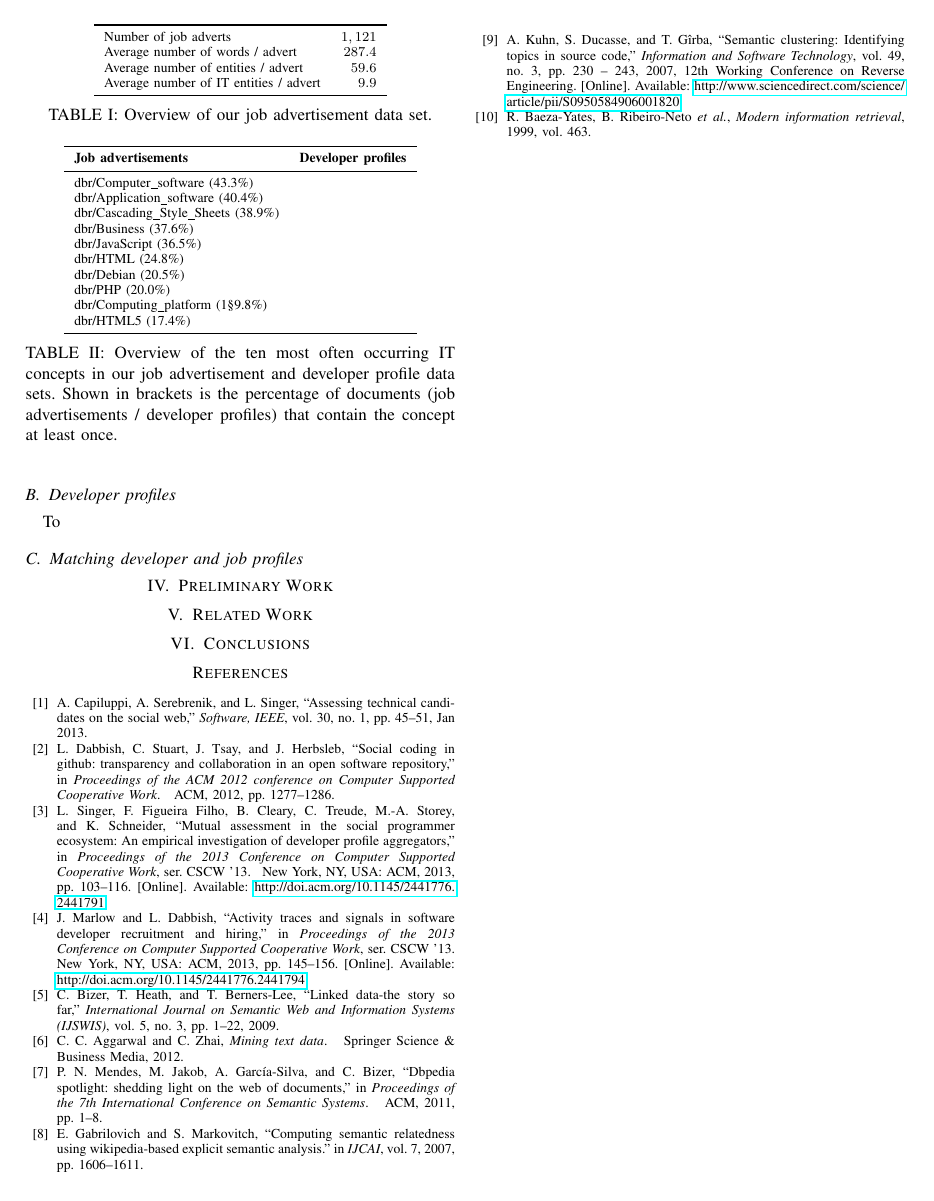
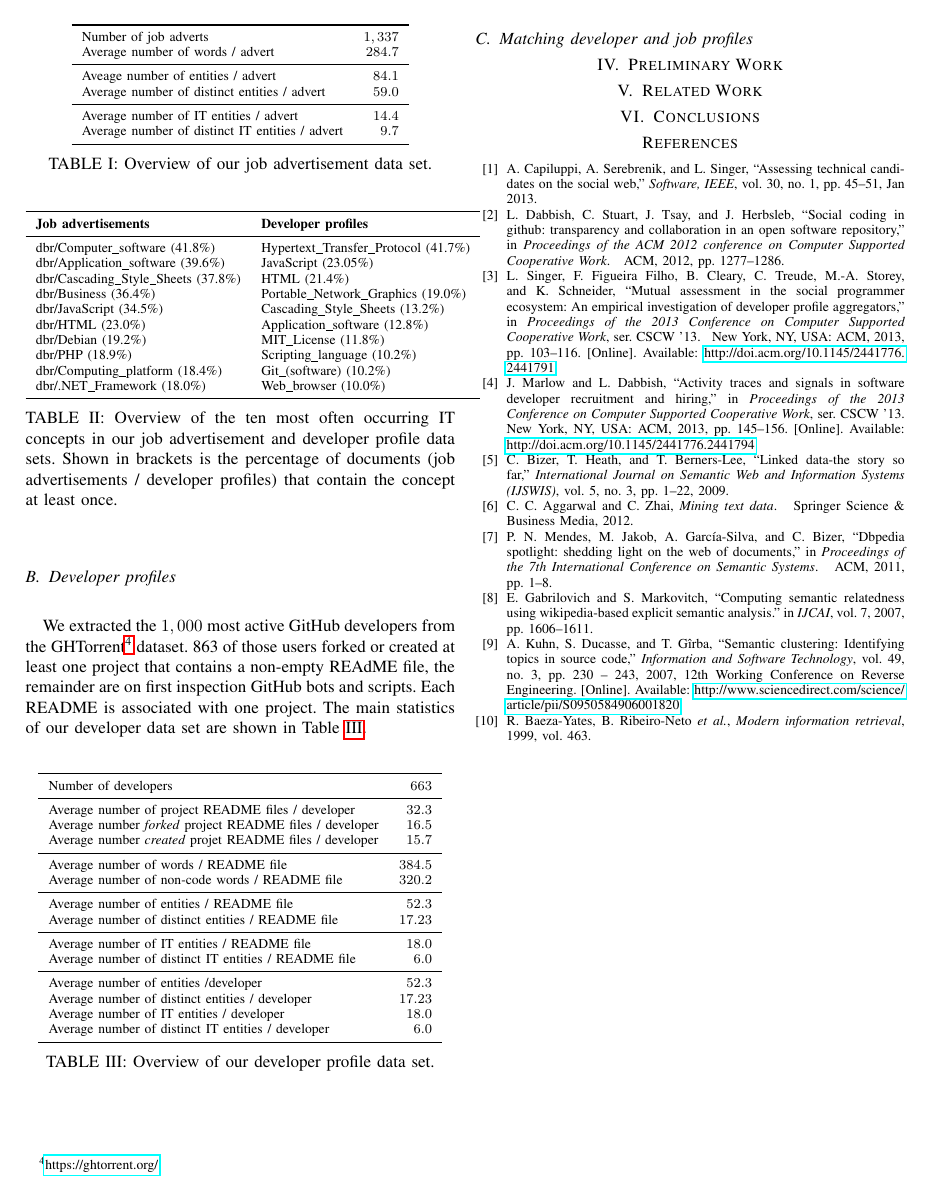
Before and after one commit to gousiosg/dev-profiles, a LaTeX paper (latex/dev-profiles.tex): page 4 of 4. Compiled offline with pdfLaTeX.

Commit message:
Updated developer results

```diff
--- a/latex/dev-profiles.tex
+++ b/latex/dev-profiles.tex
@@ -325,10 +325,15 @@ We crawled job advertisements posted in early 2015 from the UK job portal  Indee
 \centering
 \begin{tabular}{lr}
 \toprule
-Number of job adverts			& $1,121$\\
-Average number of words / advert 		& $287.4$\\
-Average number of  entities / advert	& $59.6$\\
-Average number of IT entities / advert& $9.9$\\
+Number of job adverts								& $1,337$\\
+Average number of words / advert 			& $284.7$\\
+\midrule
+Aveage number of entities / advert			& $84.1$\\
+Average number of  distinct entities / advert	& $59.0$\\
+\midrule
+Average number of IT entities / advert	& $14.4$\\
+Average number of distinct IT entities / advert& $9.7$\\
+
 \bottomrule
 \end{tabular}
 \caption{Overview of our job advertisement data set.}
@@ -337,20 +342,21 @@ Average number of IT entities / advert& $9.9$\\
 
 \begin{table}
 \centering
+\footnotesize
 \begin{tabular}{ll}
 \toprule
 \textbf{Job advertisements}	& \textbf{Developer profiles}\\
 \midrule
-dbr/Computer\_software (43.3\%) 			& \\
-dbr/Application\_software (40.4\%)			& \\
-dbr/Cascading\_Style\_Sheets (38.9\%)	& \\
-dbr/Business (37.6\%)								& \\
-dbr/JavaScript (36.5\%)							& \\
-dbr/HTML (24.8\%)									& \\
-dbr/Debian (20.5\%)								& \\
-dbr/PHP (20.0\%)										& \\
-dbr/Computing\_platform (1§9.8\%)		& \\
-dbr/HTML5 (17.4\%)								& \\
+dbr/Computer\_software (41.8\%) 			& Hypertext\_Transfer\_Protocol (41.7\%) \\
+dbr/Application\_software (39.6\%)			& JavaScript (23.05\%) \\
+dbr/Cascading\_Style\_Sheets (37.8\%)	& HTML (21.4\%) \\
+dbr/Business (36.4\%)								& Portable\_Network\_Graphics (19.0\%)\\
+dbr/JavaScript (34.5\%)							& Cascading\_Style\_Sheets (13.2\%)\\
+dbr/HTML (23.0\%)									& Application\_software (12.8\%) \\
+dbr/Debian (19.2\%)								& MIT\_License (11.8\%) \\
+dbr/PHP (18.9\%)										& Scripting\_language (10.2\%) \\
+dbr/Computing\_platform (18.4\%)		& Git\_(software) (10.2\%) \\
+dbr/.NET\_Framework (18.0\%)				& Web\_browser (10.0\%)\\
 \bottomrule
 \end{tabular}
 \caption{Overview of the ten most often occurring IT concepts in our job advertisement and developer profile data sets. Shown in brackets is the percentage of documents (job advertisements / developer profiles) that contain the concept at least once.}
@@ -359,7 +365,37 @@ dbr/HTML5 (17.4\%)								& \\
 
 \subsection{Developer profiles}
 
-To
+We extracted the $1,000$ most active GitHub developers from the GHTorrent\footnote{\url{https://ghtorrent.org/}} dataset. 863 of those users forked or created at least one project that contains a non-empty REAdME file, the remainder are on first inspection GitHub bots and scripts. Each README is associated with one project. The main statistics of our developer data set are shown in Table~\ref{tab:developers}.
+
+
+\begin{table}[htb]
+\centering
+\begin{tabular}{lr}
+\toprule
+Number of developers									& $663$\\
+\midrule
+Average number of project README files / developer	& $32.3$\\
+Average number \emph{forked} project README files / developer	& $16.5$\\
+Average number \emph{created} projet README files / developer & $15.7$\\
+\midrule
+Average number of words / README file		& $384.5$\\
+Average number of non-code words / README file 	& $320.2$\\
+\midrule
+Average number of entities / README file 					& $52.3$\\
+Average number of distinct entities / README file 					& $17.23$\\
+\midrule
+Average number of IT entities / README file				& $18.0$\\
+Average number of distinct IT entities / README file				& $6.0$\\
+\midrule
+Average number of entities /developer						& $52.3$\\
+Average number of distinct entities / developer					& $17.23$\\
+Average number of IT entities / developer			& $18.0$\\
+Average number of distinct IT entities / developer				& $6.0$\\
+\bottomrule
+\end{tabular}
+\caption{Overview of our developer profile data set.}
+\label{tab:developers}
+\end{table}
 
 
 \subsection{Matching developer and job profiles}
```
Also changed, not shown: latex/dev-profiles.pdf, latex/dev-profiles.tex (2 more changed lines).
